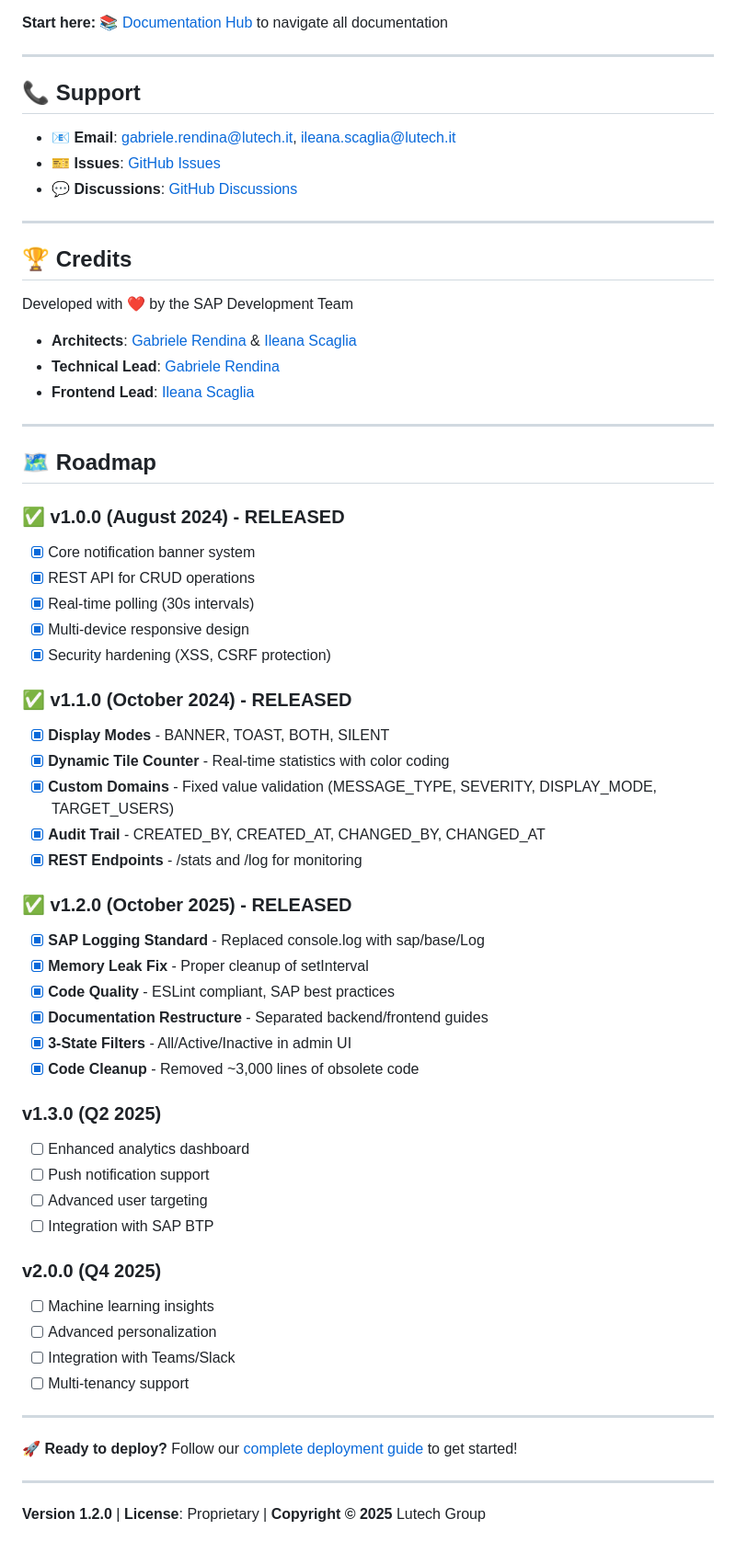
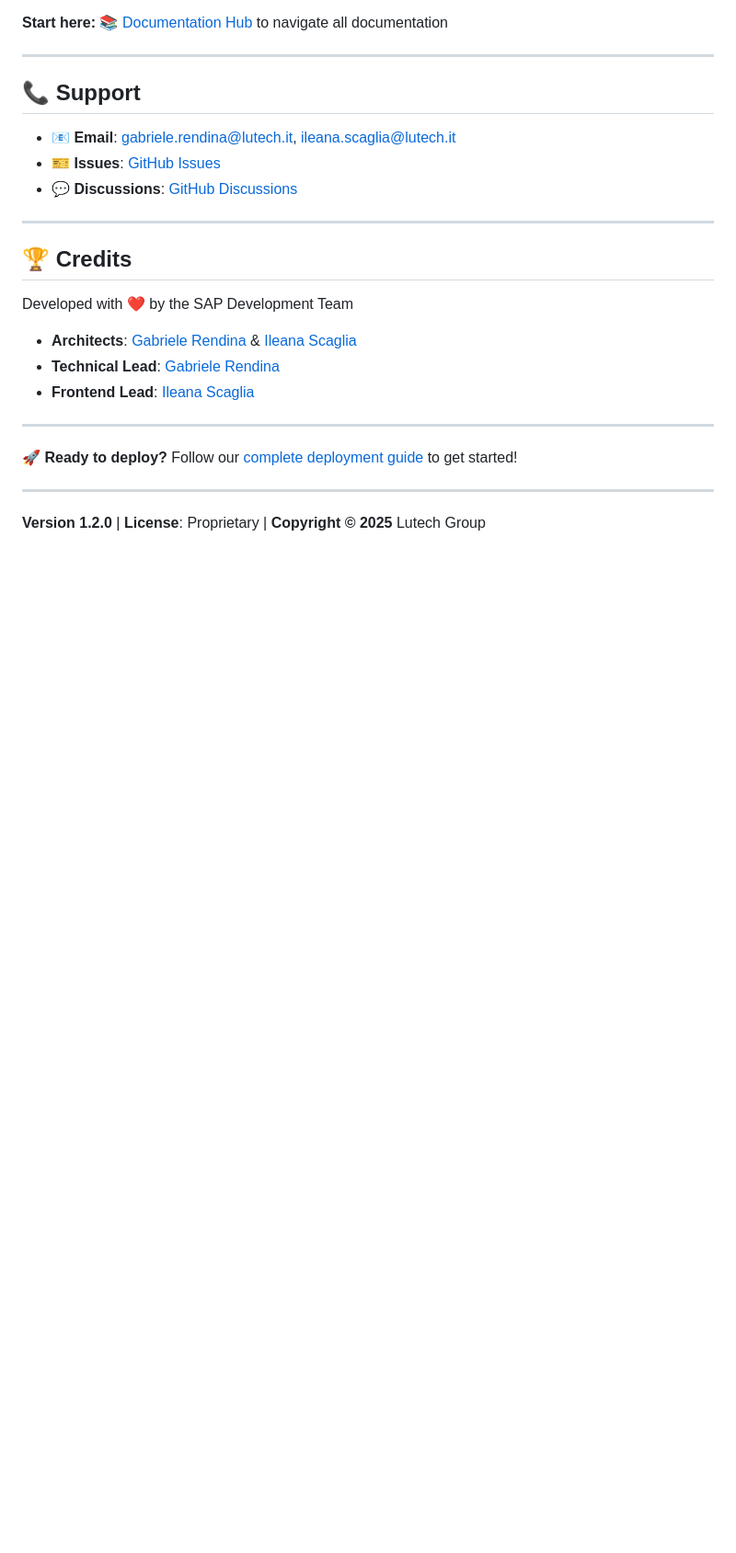
Before and after one commit to Raistlin82/sap-fiori-notification-banner, a Markdown page: README.md, the part around the change. Shown at 92% size. Rendered like a GitHub page; blank space fills up the shorter version.

Commit message:
docs: Remove unrealistic Roadmap section from README
## Removed
- Entire Roadmap section (37 lines) with v1.0.0-v2.0.0
- Unrealistic future features (machine learning, Teams/Slack, multi-tenancy)
- Speculative Q2/Q4 2025 dates

## Reason
Features were invented/speculative and not aligned with actual project scope.
Documentation should reflect reality, not future wishes.

🤖 Generated with [Claude Code](https://claude.com/claude-code)

Co-Authored-By: Claude <noreply@anthropic.com>

```diff
--- a/README.md
+++ b/README.md
@@ -319,44 +319,6 @@ Developed with ❤️ by the SAP Development Team
 
 ---
 
-## 🗺️ Roadmap
-
-### ✅ v1.0.0 (August 2024) - RELEASED
-- [x] Core notification banner system
-- [x] REST API for CRUD operations
-- [x] Real-time polling (30s intervals)
-- [x] Multi-device responsive design
-- [x] Security hardening (XSS, CSRF protection)
-
-### ✅ v1.1.0 (October 2024) - RELEASED
-- [x] **Display Modes** - BANNER, TOAST, BOTH, SILENT
-- [x] **Dynamic Tile Counter** - Real-time statistics with color coding
-- [x] **Custom Domains** - Fixed value validation (MESSAGE_TYPE, SEVERITY, DISPLAY_MODE, TARGET_USERS)
-- [x] **Audit Trail** - CREATED_BY, CREATED_AT, CHANGED_BY, CHANGED_AT
-- [x] **REST Endpoints** - /stats and /log for monitoring
-
-### ✅ v1.2.0 (October 2025) - RELEASED
-- [x] **SAP Logging Standard** - Replaced console.log with sap/base/Log
-- [x] **Memory Leak Fix** - Proper cleanup of setInterval
-- [x] **Code Quality** - ESLint compliant, SAP best practices
-- [x] **Documentation Restructure** - Separated backend/frontend guides
-- [x] **3-State Filters** - All/Active/Inactive in admin UI
-- [x] **Code Cleanup** - Removed ~3,000 lines of obsolete code
-
-### v1.3.0 (Q2 2025)
-- [ ] Enhanced analytics dashboard
-- [ ] Push notification support
-- [ ] Advanced user targeting
-- [ ] Integration with SAP BTP
-
-### v2.0.0 (Q4 2025)
-- [ ] Machine learning insights
-- [ ] Advanced personalization
-- [ ] Integration with Teams/Slack
-- [ ] Multi-tenancy support
-
----
-
 **🚀 Ready to deploy?** Follow our [complete deployment guide](docs/DEPLOYMENT_GUIDE.md) to get started!
 
 ---
```
